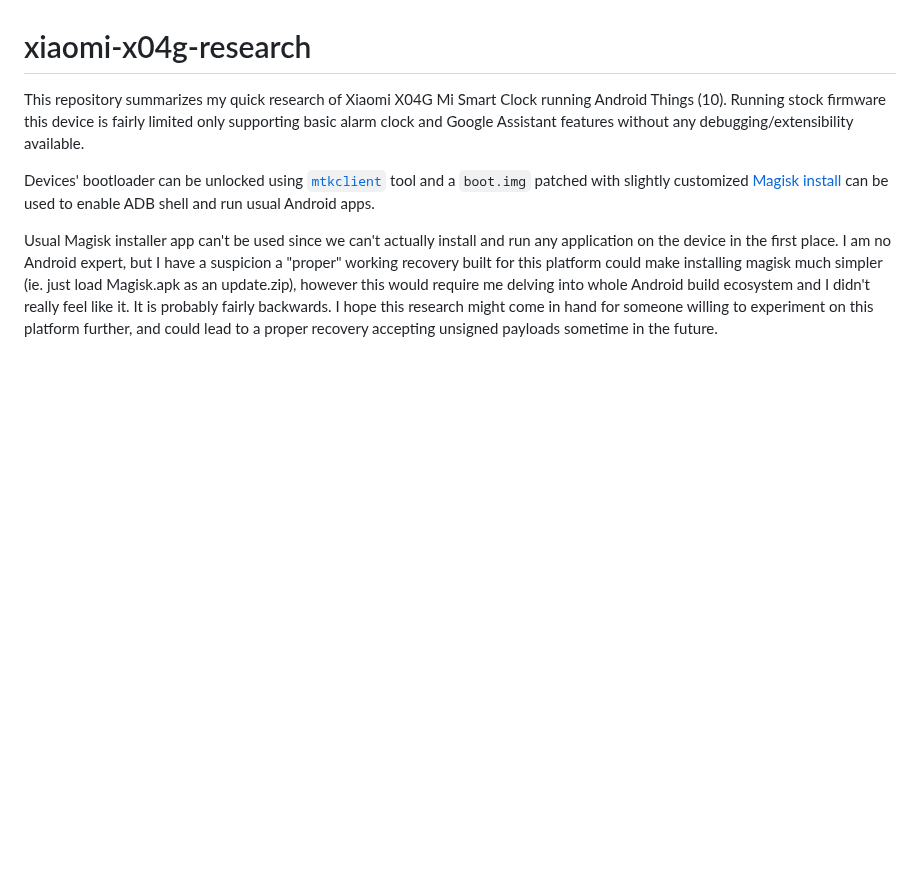
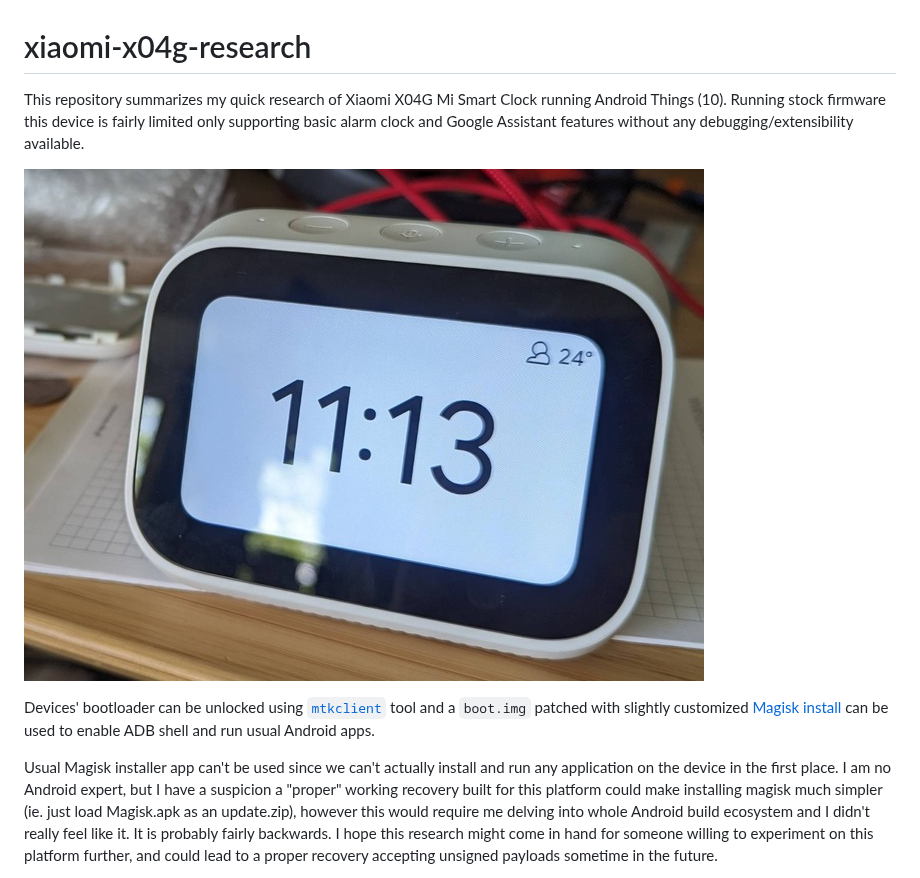
Before and after one commit to Informatic/xiaomi-x04g-research, a Markdown page: README.md, the part around the change. GitHub-like rendering; pictures changed too: xiaomi-x04g.jpg (added); blank space fills up the shorter version.

Commit message:
Add photo

```diff
--- a/README.md
+++ b/README.md
@@ -4,6 +4,8 @@ This repository summarizes my quick research of Xiaomi X04G Mi Smart Clock
 running Android Things (10). Running stock firmware this device is fairly
 limited only supporting basic alarm clock and Google Assistant features without
 any debugging/extensibility available.
+
+![Photo of XIaomi X04G Mi Smart Clock standing on a desk](xiaomi-x04g.jpg)
 
 Devices' bootloader can be unlocked using
 [`mtkclient`](https://github.com/bkerler/mtkclient) tool and a `boot.img`
```
